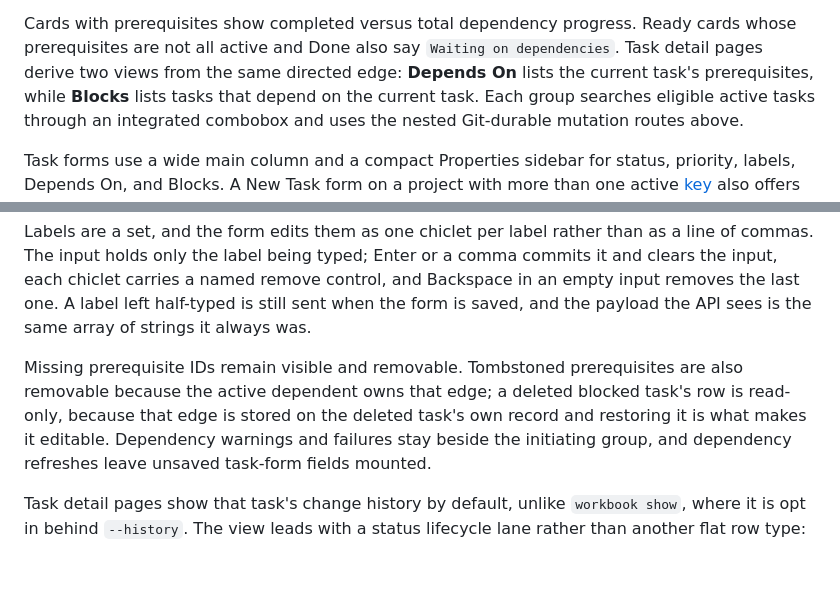
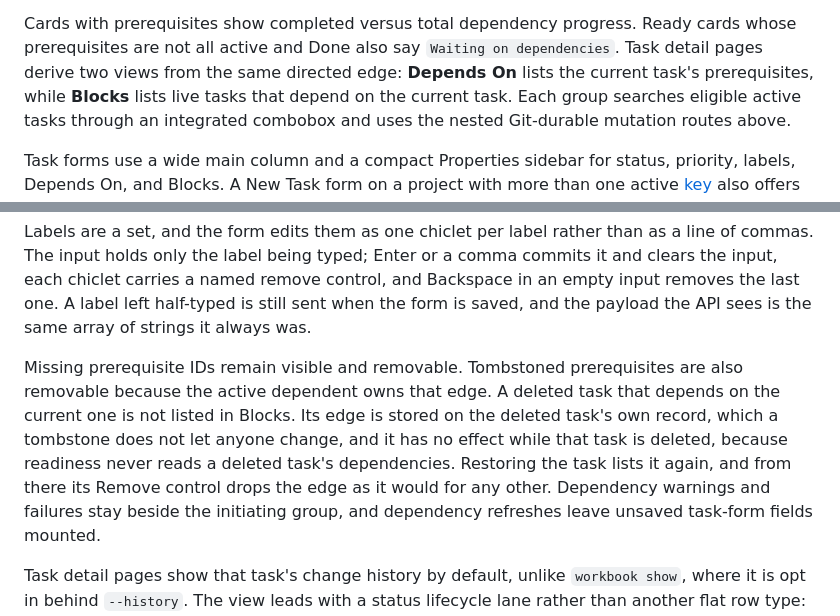
Before and after one commit to dgoings/workbook, a Markdown page: docs/reference.md, 2 parts joined by grey strips. Drawn GitHub-style; blank space fills up the shorter version.

Commit message:
Describe Blocks as listing only live dependents
The reference said a deleted blocked task's row was read-only. That row
is gone, so say instead that a deleted dependent is not listed, why its
edge cannot be changed and does not matter while it is deleted, and that
restoring the task lists it again with its Remove control.

Co-Authored-By: Claude Opus 5.5 <noreply@anthropic.com>

```diff
--- a/docs/reference.md
+++ b/docs/reference.md
@@ -2066,7 +2066,7 @@ Cards with prerequisites show completed versus total dependency progress.
 Ready cards whose prerequisites are not all active and Done also say
 `Waiting on dependencies`. Task detail pages derive two views from the same
 directed edge: **Depends On** lists the current task's prerequisites, while
-**Blocks** lists tasks that depend on the current task. Each group searches
+**Blocks** lists live tasks that depend on the current task. Each group searches
 eligible active tasks through an integrated combobox and uses the nested
 Git-durable mutation routes above.
 
@@ -2117,9 +2117,13 @@ half-typed is still sent when the form is saved, and the payload the API sees
 is the same array of strings it always was.
 
 Missing prerequisite IDs remain visible and removable. Tombstoned
-prerequisites are also removable because the active dependent owns that edge;
-a deleted blocked task's row is read-only, because that edge is stored on the
-deleted task's own record and restoring it is what makes it editable.
+prerequisites are also removable because the active dependent owns that edge.
+A deleted task that depends on the current one is not listed in Blocks. Its
+edge is stored on the deleted task's own record, which a tombstone does not let
+anyone change, and it has no effect while that task is deleted, because
+readiness never reads a deleted task's dependencies. Restoring the task lists it
+again, and from there its Remove control drops the edge as it would for any
+other.
 Dependency warnings and failures stay beside the initiating group, and
 dependency refreshes leave unsaved task-form fields mounted.
 
```
